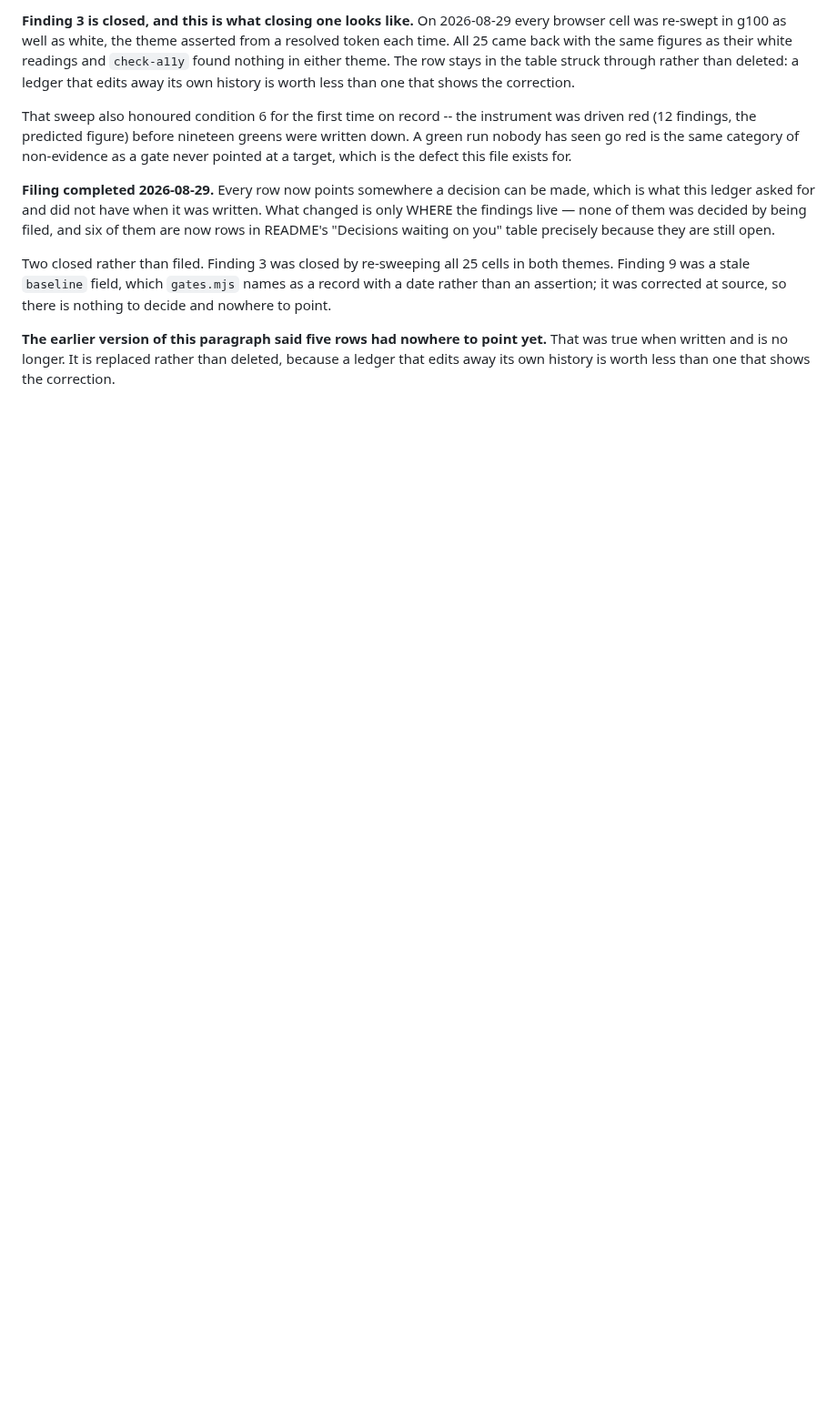
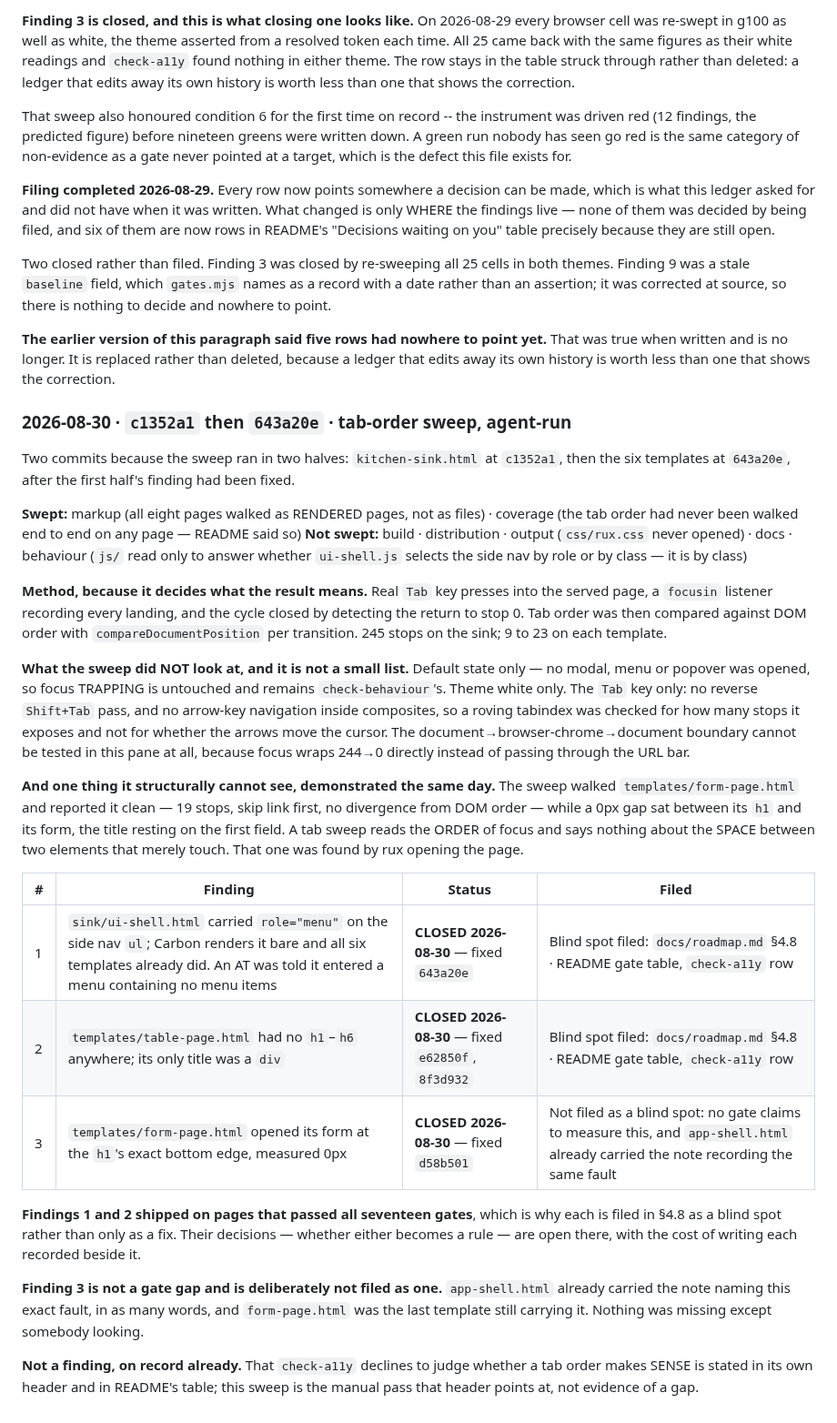
Before and after one commit to rux-sm/rux-ds, a Markdown page: docs/audits.md, the part around the change. Shown at 91% size. Rendered like a GitHub page; blank space fills up the shorter version.

Commit message:
docs(audits): Log the tab-order sweep
Second entry in the ledger.  Two commits because the sweep ran in
halves: kitchen-sink at c1352a1, the six templates at 643a20e after
the first half's finding was fixed.

The payload is the boundary, as this file asks.  Default state only,
so focus TRAPPING is untouched and stays check-behaviour's.  White
only.  The Tab key only -- no reverse pass, no arrow keys inside
composites, so a roving tabindex was checked for how many stops it
exposes and not for whether the arrows move the cursor.  The
document-to-chrome boundary cannot be tested in this pane at all.

One limit is shown rather than claimed: the sweep walked form-page
and reported it clean while a 0px gap sat between its h1 and its
form.  A tab sweep reads the ORDER of focus and says nothing about
the SPACE between two elements that merely touch.  rux found that one
by opening the page.

Three findings, all closed the same day.  Two are filed in 4.8 as
blind spots because they shipped on pages that passed all seventeen
gates.  The third is deliberately not: app-shell.html already carried
the note naming that exact fault, and nothing was missing except
somebody looking.

```diff
--- a/docs/audits.md
+++ b/docs/audits.md
@@ -140,3 +140,53 @@ decide and nowhere to point.
 **The earlier version of this paragraph said five rows had nowhere to point yet.** That
 was true when written and is no longer. It is replaced rather than deleted, because a
 ledger that edits away its own history is worth less than one that shows the correction.
+
+### 2026-08-30 · `c1352a1` then `643a20e` · tab-order sweep, agent-run
+
+Two commits because the sweep ran in two halves: `kitchen-sink.html` at `c1352a1`,
+then the six templates at `643a20e`, after the first half's finding had been fixed.
+
+**Swept:** markup (all eight pages walked as RENDERED pages, not as files) · coverage
+(the tab order had never been walked end to end on any page — README said so)
+**Not swept:** build · distribution · output (`css/rux.css` never opened) · docs ·
+behaviour (`js/` read only to answer whether `ui-shell.js` selects the side nav by role
+or by class — it is by class)
+
+**Method, because it decides what the result means.** Real `Tab` key presses into the
+served page, a `focusin` listener recording every landing, and the cycle closed by
+detecting the return to stop 0. Tab order was then compared against DOM order with
+`compareDocumentPosition` per transition. 245 stops on the sink; 9 to 23 on each
+template.
+
+**What the sweep did NOT look at, and it is not a small list.** Default state only —
+no modal, menu or popover was opened, so focus TRAPPING is untouched and remains
+`check-behaviour`'s. Theme white only. The `Tab` key only: no reverse `Shift+Tab` pass,
+and no arrow-key navigation inside composites, so a roving tabindex was checked for how
+many stops it exposes and not for whether the arrows move the cursor. The
+document→browser-chrome→document boundary cannot be tested in this pane at all, because
+focus wraps 244→0 directly instead of passing through the URL bar.
+
+**And one thing it structurally cannot see, demonstrated the same day.** The sweep
+walked `templates/form-page.html` and reported it clean — 19 stops, skip link first, no
+divergence from DOM order — while a 0px gap sat between its `h1` and its form, the title
+resting on the first field. A tab sweep reads the ORDER of focus and says nothing about
+the SPACE between two elements that merely touch. That one was found by rux opening the
+page.
+
+| # | Finding | Status | Filed |
+|---|---|---|---|
+| 1 | `sink/ui-shell.html` carried `role="menu"` on the side nav `ul`; Carbon renders it bare and all six templates already did. An AT was told it entered a menu containing no menu items | **CLOSED 2026-08-30** — fixed `643a20e` | Blind spot filed: `docs/roadmap.md` §4.8 · README gate table, `check-a11y` row |
+| 2 | `templates/table-page.html` had no `h1`–`h6` anywhere; its only title was a `div` | **CLOSED 2026-08-30** — fixed `e62850f`, `8f3d932` | Blind spot filed: `docs/roadmap.md` §4.8 · README gate table, `check-a11y` row |
+| 3 | `templates/form-page.html` opened its form at the `h1`'s exact bottom edge, measured 0px | **CLOSED 2026-08-30** — fixed `d58b501` | Not filed as a blind spot: no gate claims to measure this, and `app-shell.html` already carried the note recording the same fault |
+
+**Findings 1 and 2 shipped on pages that passed all seventeen gates**, which is why each
+is filed in §4.8 as a blind spot rather than only as a fix. Their decisions — whether
+either becomes a rule — are open there, with the cost of writing each recorded beside it.
+
+**Finding 3 is not a gate gap and is deliberately not filed as one.** `app-shell.html`
+already carried the note naming this exact fault, in as many words, and `form-page.html`
+was the last template still carrying it. Nothing was missing except somebody looking.
+
+**Not a finding, on record already.** That `check-a11y` declines to judge whether a tab
+order makes SENSE is stated in its own header and in README's table; this sweep is the
+manual pass that header points at, not evidence of a gap.
```
